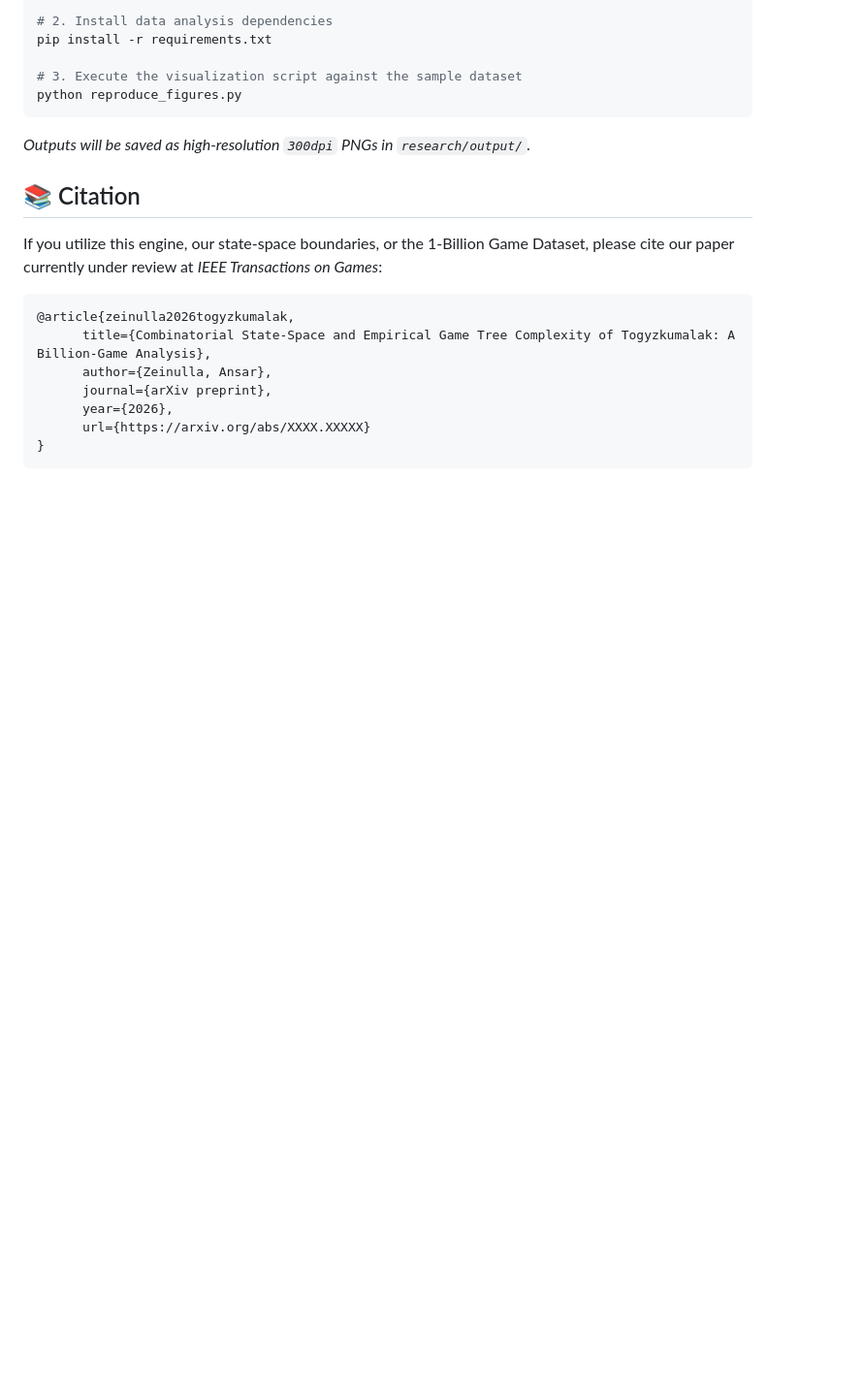
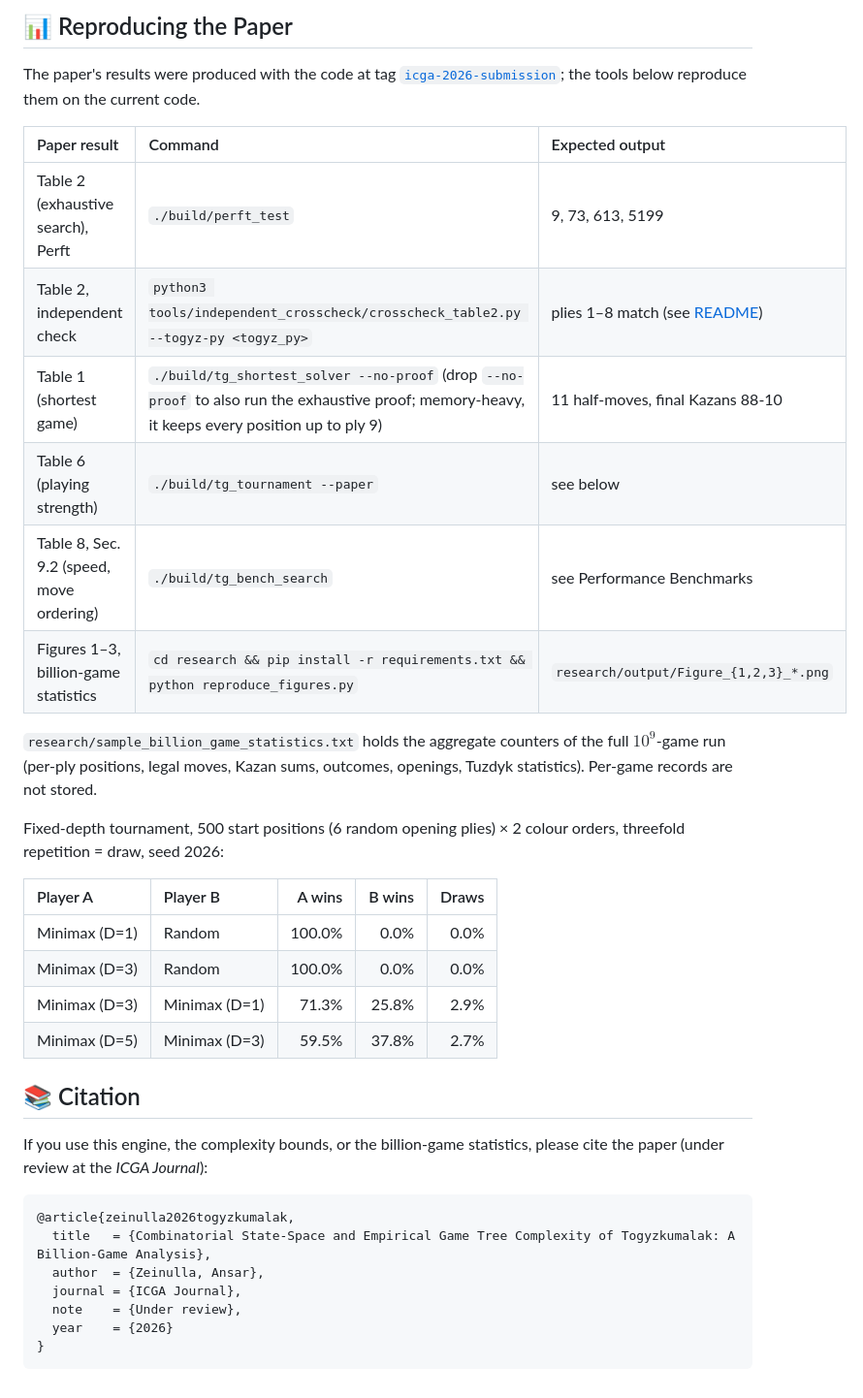
Before and after one commit to ansarzeinulla/9Q, a Markdown page: README.md, the part around one of its changes. Shown at 97% size. GitHub-like rendering; blank space fills up the shorter version.

````diff
--- a/README.md
+++ b/README.md
@@ -85,22 +81,38 @@ cd research
 
-# 2. Install data analysis dependencies
-pip install -r requirements.txt
+## 📊 Reproducing the Paper
 
-# 3. Execute the visualization script against the sample dataset
-python reproduce_figures.py
-```
-*Outputs will be saved as high-resolution `300dpi` PNGs in `research/output/`.*
+The paper's results were produced with the code at tag [`icga-2026-submission`](https://github.com/ansarzeinulla/9Q/tree/icga-2026-submission); the tools below reproduce them on the current code.
+
+| Paper result | Command | Expected output |
+| :--- | :--- | :--- |
+| Table 2 (exhaustive search), Perft | `./build/perft_test` | 9, 73, 613, 5199 |
+| Table 2, independent check | `python3 tools/independent_crosscheck/crosscheck_table2.py --togyz-py <togyz_py>` | plies 1–8 match (see [README](tools/independent_crosscheck/README.md)) |
+| Table 1 (shortest game) | `./build/tg_shortest_solver --no-proof` (drop `--no-proof` to also run the exhaustive proof; memory-heavy, it keeps every position up to ply 9) | 11 half-moves, final Kazans 88-10 |
+| Table 6 (playing strength) | `./build/tg_tournament --paper` | see below |
+| Table 8, Sec. 9.2 (speed, move ordering) | `./build/tg_bench_search` | see Performance Benchmarks |
+| Figures 1–3, billion-game statistics | `cd research && pip install -r requirements.txt && python reproduce_figures.py` | `research/output/Figure_{1,2,3}_*.png` |
+
+`research/sample_billion_game_statistics.txt` holds the aggregate counters of the full $10^9$-game run (per-ply positions, legal moves, Kazan sums, outcomes, openings, Tuzdyk statistics). Per-game records are not stored.
+
+Fixed-depth tournament, 500 start positions (6 random opening plies) × 2 colour orders, threefold repetition = draw, seed 2026:
+
+| Player A | Player B | A wins | B wins | Draws |
+| :--- | :--- | ---: | ---: | ---: |
+| Minimax (D=1) | Random | 100.0% | 0.0% | 0.0% |
+| Minimax (D=3) | Random | 100.0% | 0.0% | 0.0% |
+| Minimax (D=3) | Minimax (D=1) | 71.3% | 25.8% | 2.9% |
+| Minimax (D=5) | Minimax (D=3) | 59.5% | 37.8% | 2.7% |
 
 ## 📚 Citation
 
-If you utilize this engine, our state-space boundaries, or the 1-Billion Game Dataset, please cite our paper currently under review at *IEEE Transactions on Games*:
+If you use this engine, the complexity bounds, or the billion-game statistics, please cite the paper (under review at the *ICGA Journal*):
 
 ```bibtex
 @article{zeinulla2026togyzkumalak,
-      title={Combinatorial State-Space and Empirical Game Tree Complexity of Togyzkumalak: A Billion-Game Analysis},
-      author={Zeinulla, Ansar},
-      journal={arXiv preprint},
-      year={2026},
-      url={https://arxiv.org/abs/XXXX.XXXXX}
+  title   = {Combinatorial State-Space and Empirical Game Tree Complexity of Togyzkumalak: A Billion-Game Analysis},
+  author  = {Zeinulla, Ansar},
+  journal = {ICGA Journal},
+  note    = {Under review},
+  year    = {2026}
 }
 ```
````
Also changed, not shown: other parts of README.md (+28 -32 lines).
